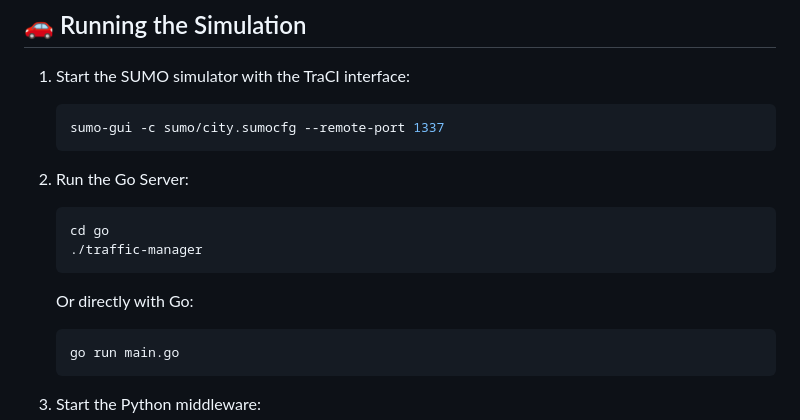
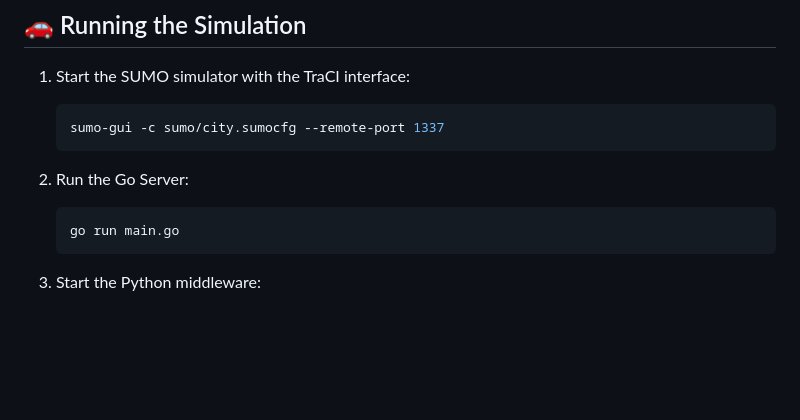
Before and after one commit to LukasLovas/VirtualPlatooningIntersectionControl, a Markdown page: README.md, the part around the change. GitHub-like rendering; blank space fills up the shorter version.

````diff
--- a/README.md
+++ b/README.md
@@ -85,11 +85,6 @@ The system consists of three main components:
    ```
 
 2. Run the Go Server:
-   ```bash
-   cd go
-   ./traffic-manager
-   ```
-   Or directly with Go:
    ```bash
    go run main.go
    ```
````
